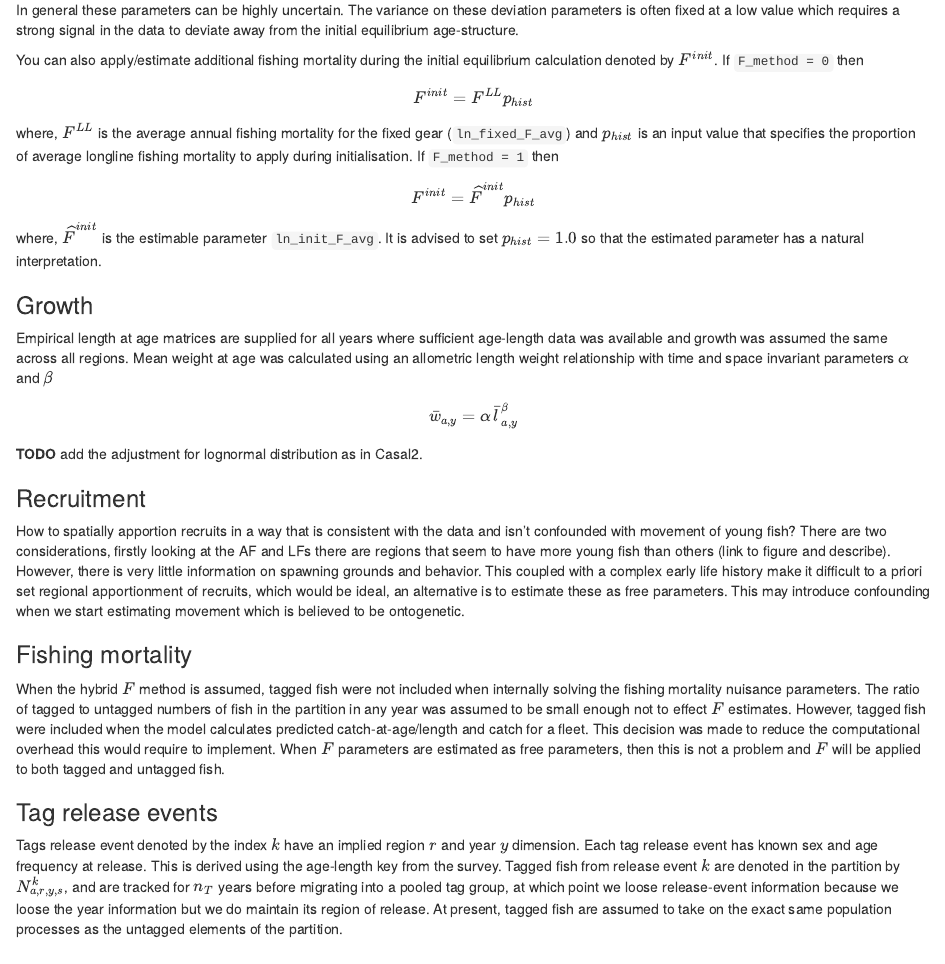
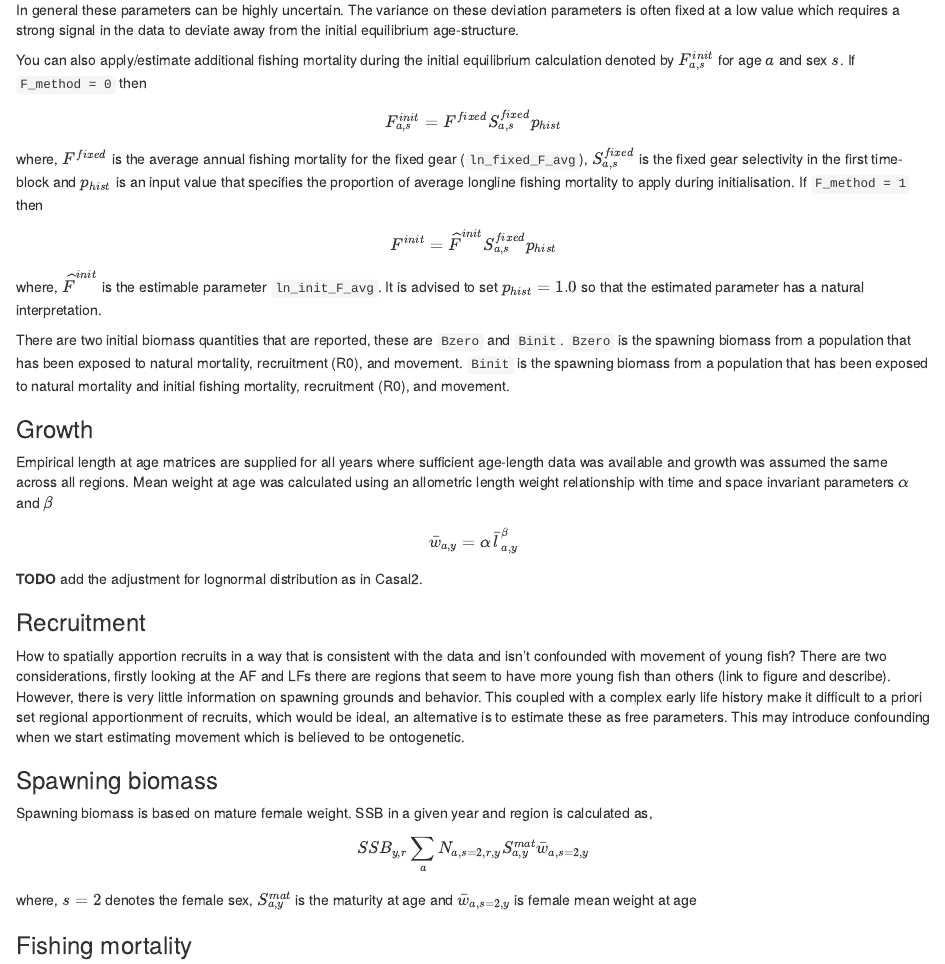
Before and after one commit to Craig44/SpatialSablefishAssessment, an R Markdown document (GitBook/03-TagIntegratedModel.Rmd): the page in a window 1100 px wide, from 910 px down. Rendered offline with R 4.5, knitr and Pandoc, with nearby package versions; drawn as R Markdown's standard HTML page in place of the format the file asks for.

Commit message:
ADD: Bzero and Binit
UPD gitbook

```diff
--- a/GitBook/03-TagIntegratedModel.Rmd
+++ b/GitBook/03-TagIntegratedModel.Rmd
@@ -50,15 +50,17 @@ To help with estimation there is a penalty on \(\epsilon_a\) that assumes a cent
 In general these parameters can be highly uncertain. The variance on these deviation parameters is often fixed at a low value which requires a strong signal in the data to deviate away from the initial equilibrium age-structure.
 
 
-You can also apply/estimate additional fishing mortality during the initial equilibrium calculation denoted by \(F^{init}\). If `F_method = 0` then
+You can also apply/estimate additional fishing mortality during the initial equilibrium calculation denoted by \(F^{init}_{a,s}\) for age \(a\) and sex \(s\). If `F_method = 0` then
 \[
-F^{init} = F^{LL} p_{hist}
+F^{init}_{a,s} = F^{fixed} S_{a,s}^{fixed} p_{hist}
 \]
-where, \(F^{LL}\) is the average annual fishing mortality for the fixed gear (`ln_fixed_F_avg`) and \(p_{hist}\) is an input value that specifies the proportion of average longline fishing mortality to apply during initialisation. If `F_method = 1` then
+where, \(F^{fixed}\) is the average annual fishing mortality for the fixed gear (`ln_fixed_F_avg`), \(S_{a,s}^{fixed}\) is the fixed gear selectivity in the first time-block and \(p_{hist}\) is an input value that specifies the proportion of average longline fishing mortality to apply during initialisation. If `F_method = 1` then
 \[
-F^{init} =  \widehat{F}^{init} p_{hist}
+F^{init} =  \widehat{F}^{init}S_{a,s}^{fixed} p_{hist}
 \]
 where, \(\widehat{F}^{init}\) is the estimable parameter `ln_init_F_avg`. It is advised to set \( p_{hist}  = 1.0\) so that the estimated parameter has a natural interpretation.
+
+There are two initial biomass quantities that are reported, these are `Bzero` and `Binit`. `Bzero` is the spawning biomass from a population that has been exposed to natural mortality, recruitment (R0), and movement. `Binit` is the spawning biomass from a population that has been exposed to natural mortality and initial fishing mortality, recruitment (R0), and movement.
 
 ### Growth {-}
 
@@ -72,6 +74,16 @@ Empirical length at age matrices are supplied for all years where sufficient age
 
 ### Recruitment {-}
 How to spatially apportion recruits in a way that is consistent with the data and isn't confounded with movement of young fish? There are two considerations, firstly looking at the AF and LFs there are regions that seem to have more young fish than others (link to figure and describe). However, there is very little information on spawning grounds and behavior. This coupled with a complex early life history make it difficult to a priori set regional apportionment of recruits, which would be ideal, an alternative is to estimate these as free parameters. This may introduce confounding when we start estimating movement which is believed to be ontogenetic.
+
+### Spawning biomass {-}
+
+Spawning biomass is based on mature female weight. SSB in a given year and region is calculated as,
+
+\[
+SSB_{y,r} \sum\limits_a N_{a,s = 2, r, y} S^{mat}_{a,y} \bar{w}_{a,s = 2, y}
+\]
+
+where, \(s = 2\) denotes the female sex, \(S^{mat}_{a,y}\) is the maturity at age and \(\bar{w}_{a,s = 2, y}\) is female mean weight at age
 
 ### Fishing mortality {-}
 When the hybrid \(F\) method is assumed, tagged fish were not included when internally solving the fishing mortality nuisance parameters. The ratio of tagged to untagged numbers of fish in the partition in any year was assumed to be small enough not to effect \(F\) estimates. However, tagged fish were included when the model calculates predicted catch-at-age/length and catch for a fleet. This decision was made to reduce the computational overhead this would require to implement. When \(F\) parameters are estimated as free parameters, then this is not a problem and \(F\) will be applied to both tagged and untagged fish.
```
Also changed, not shown: 2 other files.
